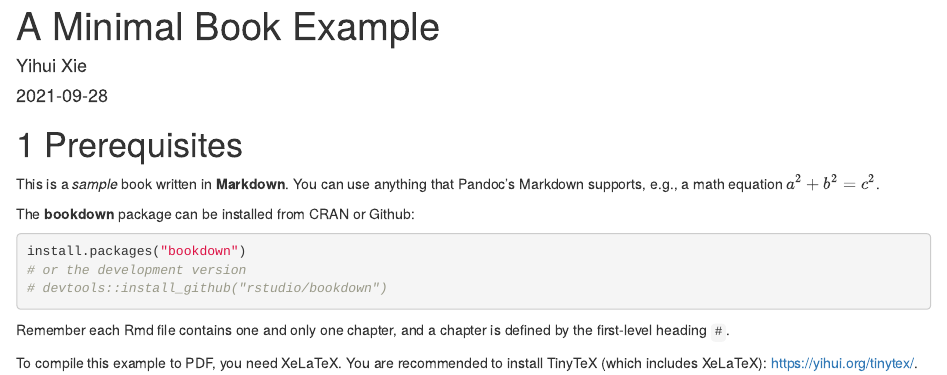
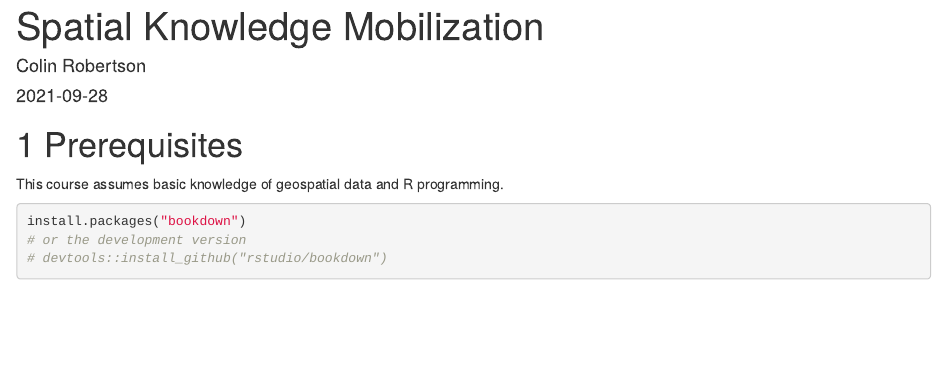
Before and after one commit to colinr23/gg501, an R Markdown document (index.Rmd): the page in a window 1100 px wide, from its top. Rendered offline with R 4.5, knitr and Pandoc, with nearby package versions; drawn as R Markdown's standard HTML page in place of the format the file asks for.

Commit message:
book intro page

````diff
--- a/index.Rmd
+++ b/index.Rmd
@@ -1,20 +1,18 @@
 ---
-title: "A Minimal Book Example"
-author: "Yihui Xie"
+title: "Spatial Knowledge Mobilization"
+author: "Colin Robertson"
 date: "`r Sys.Date()`"
 site: bookdown::bookdown_site
 documentclass: book
 bibliography: [book.bib, packages.bib]
 biblio-style: apalike
 link-citations: yes
-description: "This is a minimal example of using the bookdown package to write a book. The output format for this example is bookdown::gitbook."
+description: "This is a placeholder for GG502 course in the Environmental Data Analytics program."
 ---
 
 # Prerequisites
 
-This is a _sample_ book written in **Markdown**. You can use anything that Pandoc's Markdown supports, e.g., a math equation $a^2 + b^2 = c^2$.
-
-The **bookdown** package can be installed from CRAN or Github:
+This course assumes basic knowledge of geospatial data and R programming.
 
 ```{r eval=FALSE}
 install.packages("bookdown")
@@ -22,9 +20,7 @@
 # devtools::install_github("rstudio/bookdown")
 ```
 
-Remember each Rmd file contains one and only one chapter, and a chapter is defined by the first-level heading `#`.
 
-To compile this example to PDF, you need XeLaTeX. You are recommended to install TinyTeX (which includes XeLaTeX): <https://yihui.org/tinytex/>.
 
 ```{r include=FALSE}
 # automatically create a bib database for R packages
````
